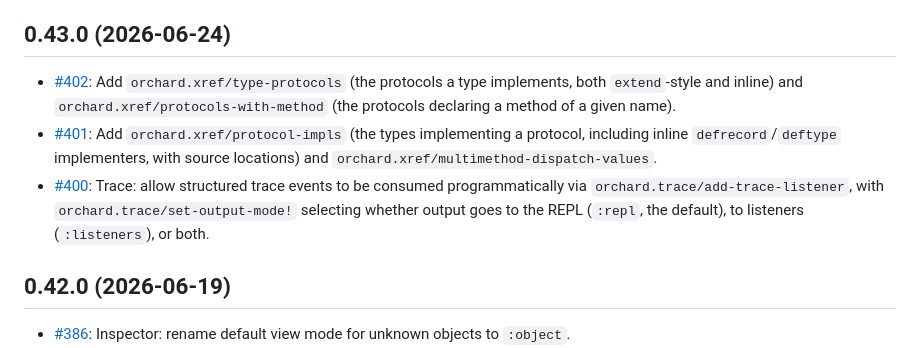
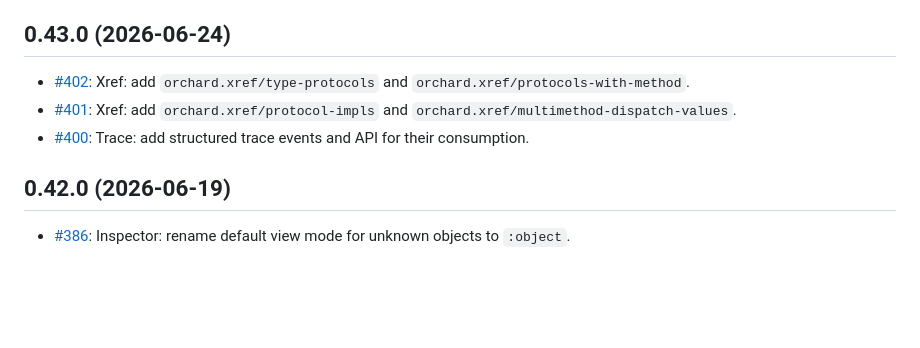
Before and after one commit to clojure-emacs/orchard, a Markdown page: CHANGELOG.md, the part around the change. Drawn GitHub-style; blank space fills up the shorter version.

Commit message:
Keep CHANGELOG concise

```diff
--- a/CHANGELOG.md
+++ b/CHANGELOG.md
@@ -10,9 +10,9 @@
 
 ## 0.43.0 (2026-06-24)
 
-- [#402](https://github.com/clojure-emacs/orchard/pull/402): Add `orchard.xref/type-protocols` (the protocols a type implements, both `extend`-style and inline) and `orchard.xref/protocols-with-method` (the protocols declaring a method of a given name).
-- [#401](https://github.com/clojure-emacs/orchard/pull/401): Add `orchard.xref/protocol-impls` (the types implementing a protocol, including inline `defrecord`/`deftype` implementers, with source locations) and `orchard.xref/multimethod-dispatch-values`.
-- [#400](https://github.com/clojure-emacs/orchard/pull/400): Trace: allow structured trace events to be consumed programmatically via `orchard.trace/add-trace-listener`, with `orchard.trace/set-output-mode!` selecting whether output goes to the REPL (`:repl`, the default), to listeners (`:listeners`), or both.
+- [#402](https://github.com/clojure-emacs/orchard/pull/402): Xref: add `orchard.xref/type-protocols` and `orchard.xref/protocols-with-method`.
+- [#401](https://github.com/clojure-emacs/orchard/pull/401): Xref: add `orchard.xref/protocol-impls` and `orchard.xref/multimethod-dispatch-values`.
+- [#400](https://github.com/clojure-emacs/orchard/pull/400): Trace: add structured trace events and API for their consumption.
 
 ## 0.42.0 (2026-06-19)
 
```
